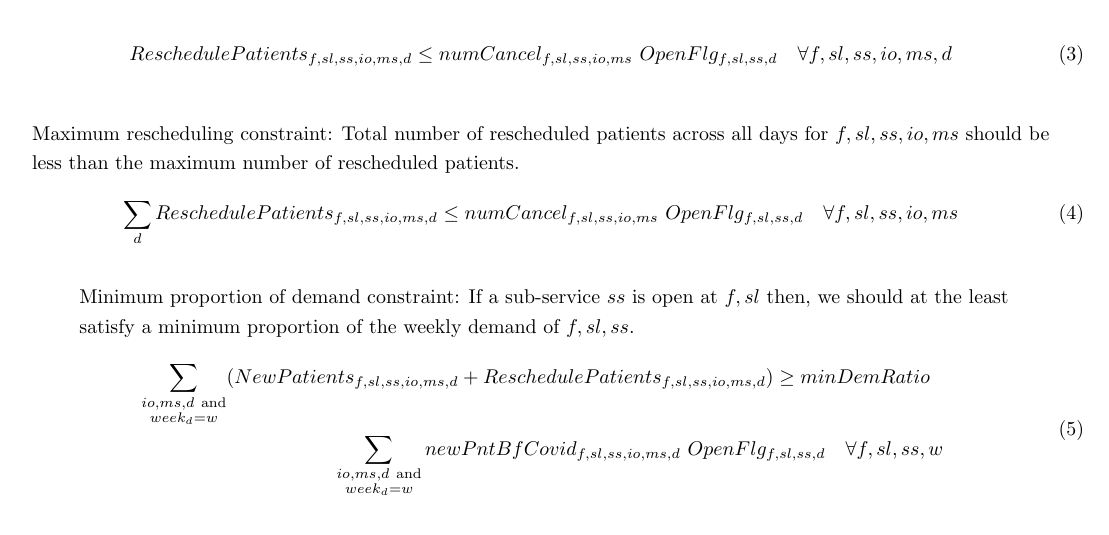
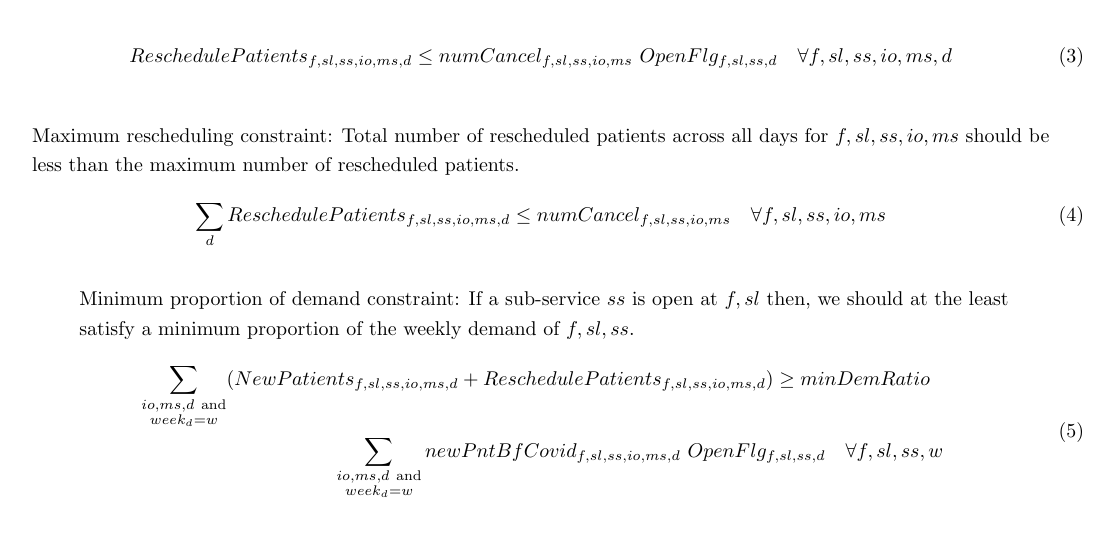
Before and after one commit to sassoftware/medical-resource-optimization, a LaTeX document (support_code/Cleveland_formulation.tex): part of page 3 of 4, cut so that both start at the same text. Compiled offline with pdfLaTeX.

Commit message:
Modifying the rescheduling constraint

```diff
--- a/support_code/Cleveland_formulation.tex
+++ b/support_code/Cleveland_formulation.tex
@@ -103,7 +103,7 @@ ReschedulePatients_{f,sl,ss,io,ms,d} \leq numCancel_{f,sl,ss,io,ms} \  OpenFlg_{
 &\text{less than the maximum number of rescheduled patients.}
 \end{align*}
 \begin{equation}
-\sum_{d} ReschedulePatients_{f,sl,ss,io,ms,d} \leq numCancel_{f,sl,ss,io,ms} \  OpenFlg_{f,sl,ss,d} \quad \forall f,sl,ss,io,ms\
+\sum_{d} ReschedulePatients_{f,sl,ss,io,ms,d} \leq numCancel_{f,sl,ss,io,ms} \quad \forall f,sl,ss,io,ms\
 \end{equation}
 
 \begin{align*}
```
Also changed, not shown: support_code/Cleveland clinic model.pdf.
